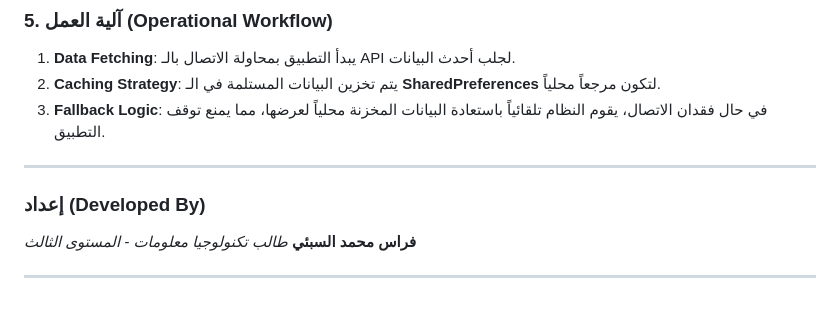
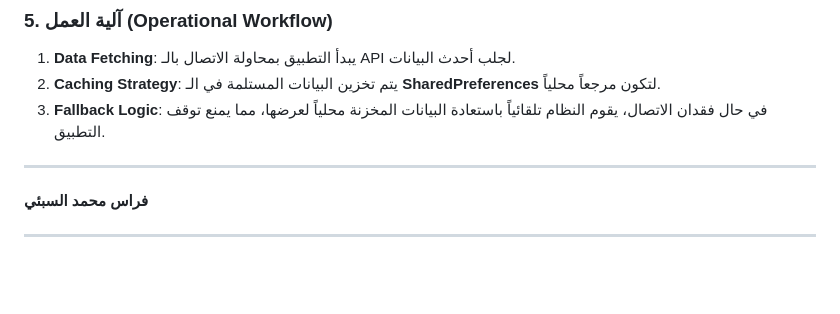
Before and after one commit to f13m/FlowShop, a Markdown page: README.md, the part around the change. GitHub-like rendering; blank space fills up the shorter version.

```diff
--- a/README.md
+++ b/README.md
@@ -42,9 +42,6 @@
 
 ---
 
-### إعداد (Developed By)
-
 **فراس محمد السبئي**
-*طالب تكنولوجيا معلومات - المستوى الثالث*
 
 ---
```
